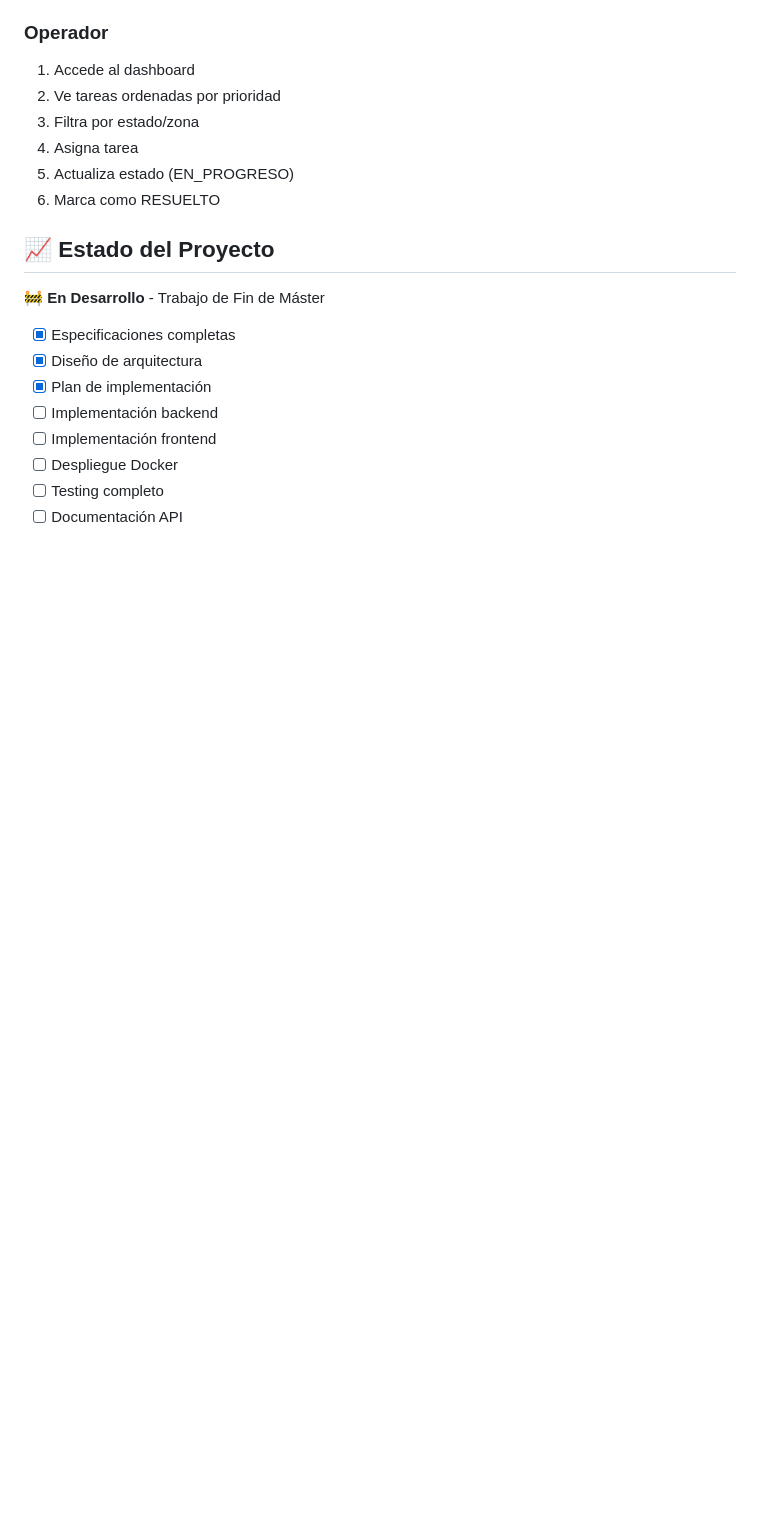
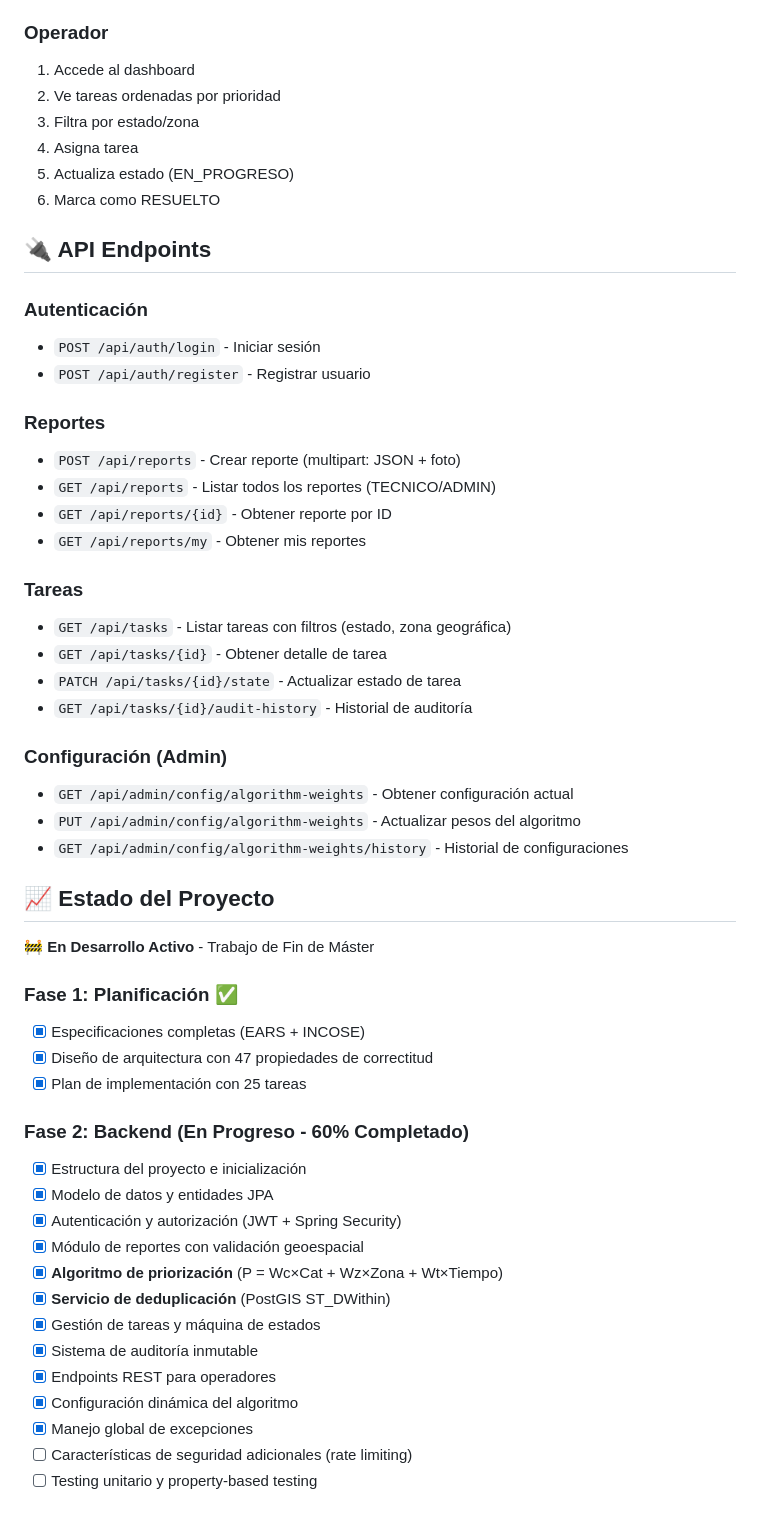
Before and after one commit to vyolete/urban-cleaning-management, a Markdown page: README.md, the part around one of its changes. GitHub-like rendering; blank space fills up the shorter version.

Commit message:
docs: actualizar README con progreso del proyecto
- Actualizar estado del proyecto (60% backend completado)
- Agregar sección de API Endpoints documentados
- Detallar últimos commits y funcionalidades implementadas
- Organizar progreso por fases (Planificación, Backend, Frontend, Despliegue)
- Marcar tareas completadas en el estado del proyecto

```diff
--- a/README.md
+++ b/README.md
@@ -213,15 +213,50 @@ Los pesos son configurables por administradores y se almacenan en la base de dat
 5. Actualiza estado (EN_PROGRESO)
 6. Marca como RESUELTO
 
+## 🔌 API Endpoints
+
+### Autenticación
+- `POST /api/auth/login` - Iniciar sesión
+- `POST /api/auth/register` - Registrar usuario
+
+### Reportes
+- `POST /api/reports` - Crear reporte (multipart: JSON + foto)
+- `GET /api/reports` - Listar todos los reportes (TECNICO/ADMIN)
+- `GET /api/reports/{id}` - Obtener reporte por ID
+- `GET /api/reports/my` - Obtener mis reportes
+
+### Tareas
+- `GET /api/tasks` - Listar tareas con filtros (estado, zona geográfica)
+- `GET /api/tasks/{id}` - Obtener detalle de tarea
+- `PATCH /api/tasks/{id}/state` - Actualizar estado de tarea
+- `GET /api/tasks/{id}/audit-history` - Historial de auditoría
+
+### Configuración (Admin)
+- `GET /api/admin/config/algorithm-weights` - Obtener configuración actual
+- `PUT /api/admin/config/algorithm-weights` - Actualizar pesos del algoritmo
+- `GET /api/admin/config/algorithm-weights/history` - Historial de configuraciones
+
 ## 📈 Estado del Proyecto
 
-🚧 **En Desarrollo** - Trabajo de Fin de Máster
+🚧 **En Desarrollo Activo** - Trabajo de Fin de Máster
 
-- [x] Especificaciones completas
-- [x] Diseño de arquitectura
-- [x] Plan de implementación
-- [ ] Implementación backend
-- [ ] Implementación frontend
-- [ ] Despliegue Docker
-- [ ] Testing completo
-- [ ] Documentación API
+### Fase 1: Planificación ✅
+- [x] Especificaciones completas (EARS + INCOSE)
+- [x] Diseño de arquitectura con 47 propiedades de correctitud
+- [x] Plan de implementación con 25 tareas
+
+### Fase 2: Backend (En Progreso - 60% Completado)
+- [x] Estructura del proyecto e inicialización
+- [x] Modelo de datos y entidades JPA
+- [x] Autenticación y autorización (JWT + Spring Security)
+- [x] Módulo de reportes con validación geoespacial
+- [x] **Algoritmo de priorización** (P = Wc×Cat + Wz×Zona + Wt×Tiempo)
+- [x] **Servicio de deduplicación** (PostGIS ST_DWithin)
+- [x] Gestión de tareas y máquina de estados
+- [x] Sistema de auditoría inmutable
+- [x] Endpoints REST para operadores
+- [x] Configuración dinámica del algoritmo
+- [x] Manejo global de excepciones
+- [ ] Características de seguridad adicionales (rate limiting)
+- [ ] Testing unitario y property-based testing
+
```
Also changed, not shown: other parts of README.md (+21 -0 lines), 1 other file.
